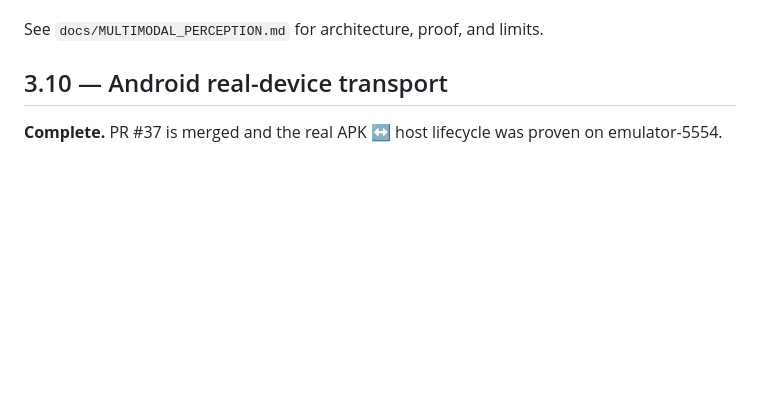
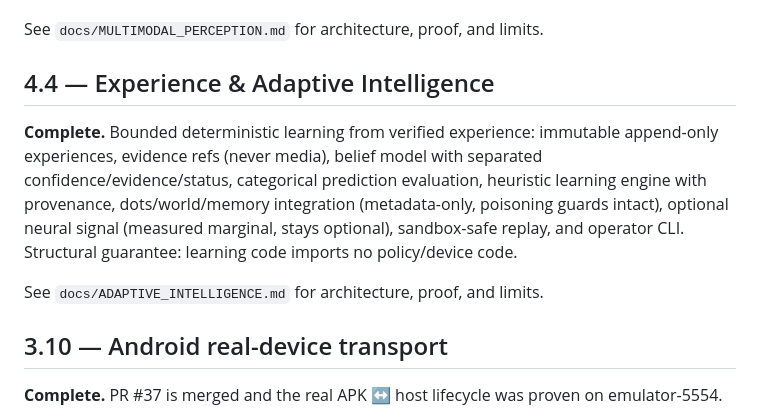
Before and after one commit to MuntazarAI/jarvis-os, a Markdown page: ROADMAP.md, the part around the change. GitHub-like rendering; blank space fills up the shorter version.

Commit message:
4.4: adaptive-intelligence docs, CLI wiring, roadmap

```diff
--- a/ROADMAP.md
+++ b/ROADMAP.md
@@ -134,6 +134,19 @@ After 4.2 is proven:
 - [x] Hardware-aware model selection (capability detection, honest unavailable)
 
 See `docs/MULTIMODAL_PERCEPTION.md` for architecture, proof, and limits.
+
+## 4.4 — Experience & Adaptive Intelligence
+
+**Complete.** Bounded deterministic learning from verified experience:
+immutable append-only experiences, evidence refs (never media),
+belief model with separated confidence/evidence/status,
+categorical prediction evaluation, heuristic learning engine with
+provenance, dots/world/memory integration (metadata-only,
+poisoning guards intact), optional neural signal (measured
+marginal, stays optional), sandbox-safe replay, and operator CLI.
+Structural guarantee: learning code imports no policy/device code.
+
+See `docs/ADAPTIVE_INTELLIGENCE.md` for architecture, proof, and limits.
 
 ## 3.10 — Android real-device transport
 
```
Also changed, not shown: docs/ADAPTIVE_INTELLIGENCE.md (added, +101 -0 lines).
